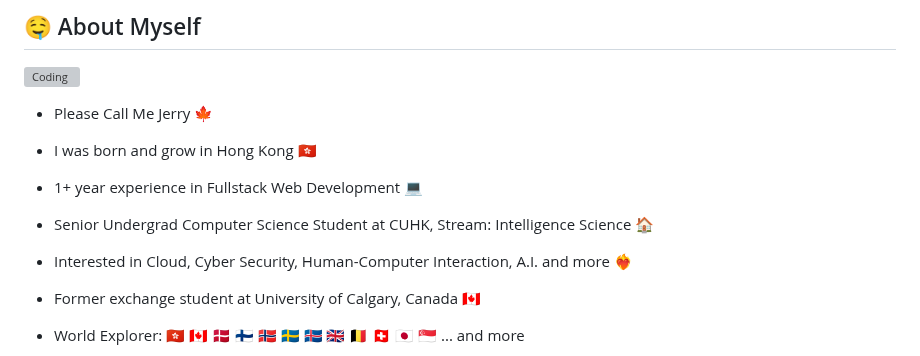
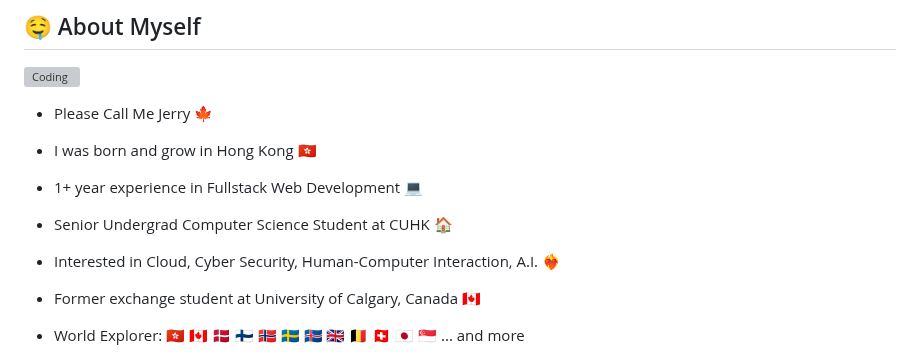
Before and after one commit to lalalam123/lalalam123, a Markdown page: README.md, the part around the change. Drawn GitHub-style; grey boxes are pictures that could not be loaded.

```diff
--- a/README.md
+++ b/README.md
@@ -7,8 +7,8 @@
 - Please Call Me Jerry 🍁
 - I was born and grow in Hong Kong 🇭🇰
 - 1+ year experience in Fullstack Web Development 💻
-- Senior Undergrad Computer Science Student at CUHK, Stream: Intelligence Science 🏠
-- Interested in Cloud, Cyber Security, Human-Computer Interaction, A.I. and more ❤️‍🔥
+- Senior Undergrad Computer Science Student at CUHK 🏠
+- Interested in Cloud, Cyber Security, Human-Computer Interaction, A.I. ❤️‍🔥
 - Former exchange student at University of Calgary, Canada 🇨🇦
 - World Explorer: 🇭🇰 🇨🇦 🇩🇰 🇫🇮 🇳🇴 🇸🇪 🇮🇸 🇬🇧 🇧🇪 🇨🇭 🇯🇵 🇸🇬 ... and more
 
```
